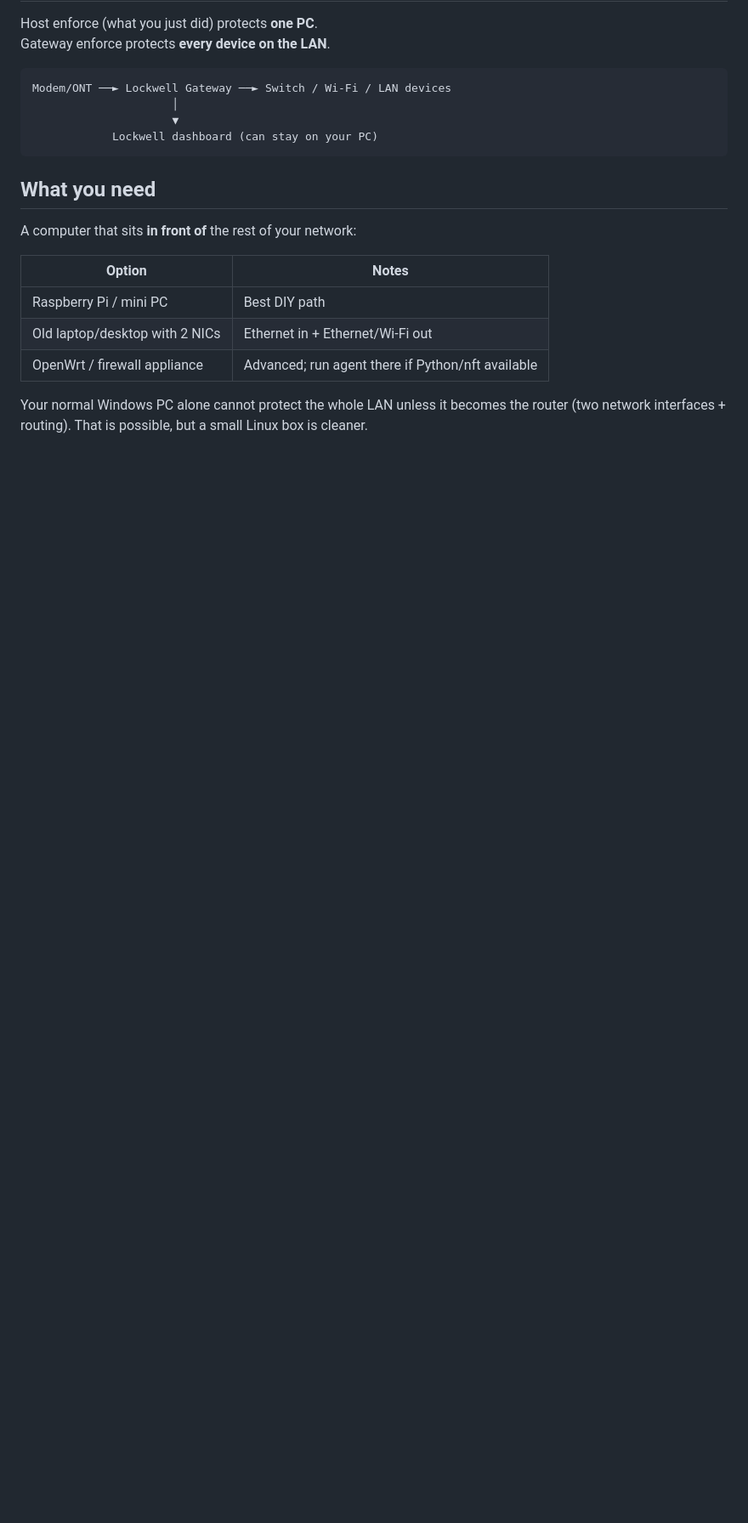
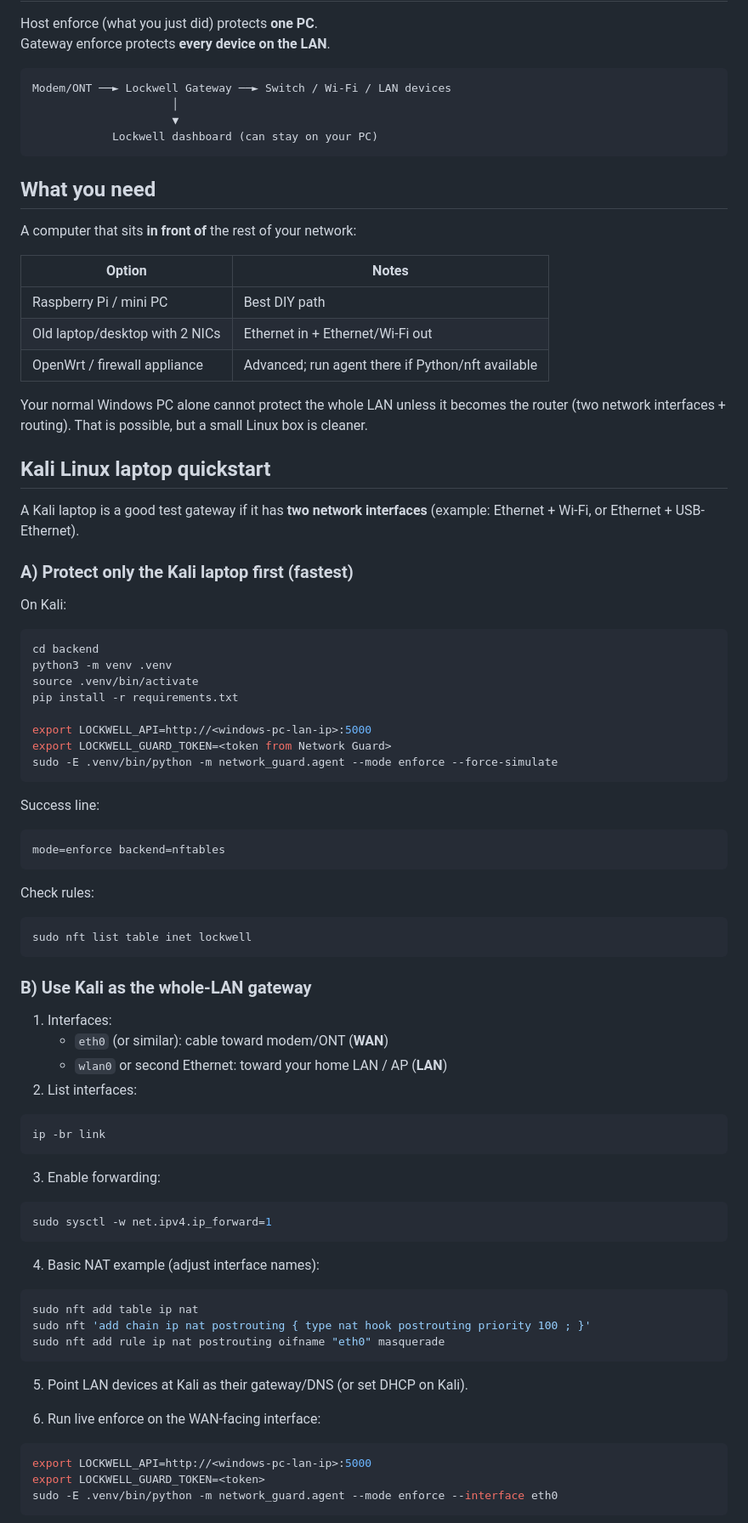
Before and after one commit to Cybersima/Cybersima, a Markdown page: docs/DEPLOY_GATEWAY.md, the part around one of its changes. Shown at 85% size. GitHub-like rendering; blank space fills up the shorter version.

Commit message:
Add Kali Linux laptop quickstart for Network Guard gateway
Co-authored-by: Cybersima <Cybersima@users.noreply.github.com>

````diff
--- a/docs/DEPLOY_GATEWAY.md
+++ b/docs/DEPLOY_GATEWAY.md
@@ -21,3 +21,71 @@ A computer that sits **in front of** the rest of your network:
 | OpenWrt / firewall appliance | Advanced; run agent there if Python/nft available |
 
 Your normal Windows PC alone cannot protect the whole LAN unless it becomes the router (two network interfaces + routing). That is possible, but a small Linux box is cleaner.
+
+## Kali Linux laptop quickstart
+
+A Kali laptop is a good test gateway if it has **two network interfaces**
+(example: Ethernet + Wi‑Fi, or Ethernet + USB-Ethernet).
+
+### A) Protect only the Kali laptop first (fastest)
+
+On Kali:
+
+```bash
+cd backend
+python3 -m venv .venv
+source .venv/bin/activate
+pip install -r requirements.txt
+
+export LOCKWELL_API=http://<windows-pc-lan-ip>:5000
+export LOCKWELL_GUARD_TOKEN=<token from Network Guard>
+sudo -E .venv/bin/python -m network_guard.agent --mode enforce --force-simulate
+```
+
+Success line:
+
+```text
+mode=enforce backend=nftables
+```
+
+Check rules:
+
+```bash
+sudo nft list table inet lockwell
+```
+
+### B) Use Kali as the whole-LAN gateway
+
+1. Interfaces:
+   - `eth0` (or similar): cable toward modem/ONT (**WAN**)
+   - `wlan0` or second Ethernet: toward your home LAN / AP (**LAN**)
+2. List interfaces:
+
+```bash
+ip -br link
+```
+
+3. Enable forwarding:
+
+```bash
+sudo sysctl -w net.ipv4.ip_forward=1
+```
+
+4. Basic NAT example (adjust interface names):
+
+```bash
+sudo nft add table ip nat
+sudo nft 'add chain ip nat postrouting { type nat hook postrouting priority 100 ; }'
+sudo nft add rule ip nat postrouting oifname "eth0" masquerade
+```
+
+5. Point LAN devices at Kali as their gateway/DNS (or set DHCP on Kali).
+
+6. Run live enforce on the WAN-facing interface:
+
+```bash
+export LOCKWELL_API=http://<windows-pc-lan-ip>:5000
+export LOCKWELL_GUARD_TOKEN=<token>
+sudo -E .venv/bin/python -m network_guard.agent --mode enforce --interface eth0
+```
+
````
Also changed, not shown: other parts of docs/DEPLOY_GATEWAY.md (+15 -0 lines).
